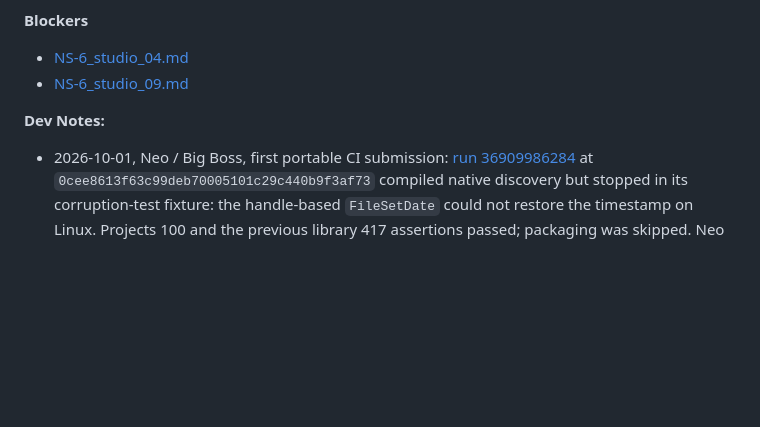
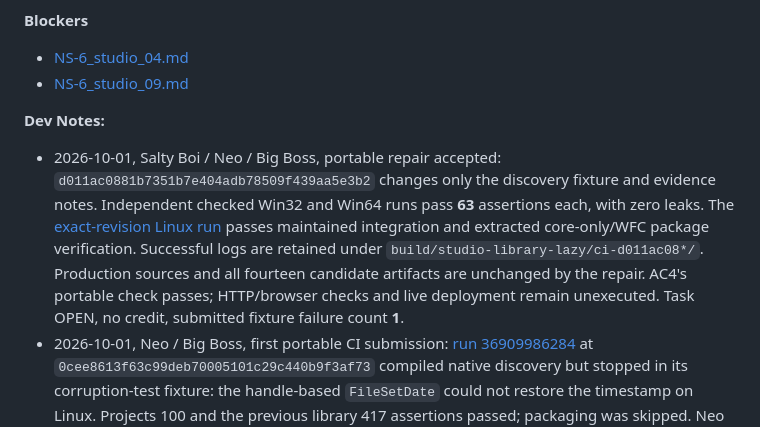
Before and after one commit to mr-highball/pythian, a Markdown page: docs/TODO/NS-6_studio_11.md, the part around the change. GitHub-like rendering; blank space fills up the shorter version.

```diff
--- a/docs/TODO/NS-6_studio_11.md
+++ b/docs/TODO/NS-6_studio_11.md
@@ -78,6 +78,16 @@ failures; do not infer actual listening from a screenshot or compilation.
 
 **Dev Notes:**
 
+- 2026-10-01, Salty Boi / Neo / Big Boss, portable repair accepted:
+  `d011ac0881b7351b7e404adb78509f439aa5e3b2` changes only the discovery fixture
+  and evidence notes. Independent checked Win32 and Win64 runs pass **63**
+  assertions each, with zero leaks. The
+  [exact-revision Linux run](https://github.com/mr-highball/pythian/actions/runs/36910949135)
+  passes maintained integration and extracted core-only/WFC package verification.
+  Successful logs are retained under `build/studio-library-lazy/ci-d011ac08*/`.
+  Production sources and all fourteen candidate artifacts are unchanged by the
+  repair. AC4's portable check passes; HTTP/browser checks and live deployment
+  remain unexecuted. Task OPEN, no credit, submitted fixture failure count **1**.
 - 2026-10-01, Neo / Big Boss, first portable CI submission:
   [run 36909986284](https://github.com/mr-highball/pythian/actions/runs/36909986284)
   at `0cee8613f63c99deb70005101c29c440b9f3af73` compiled native discovery but
```
Also changed, not shown: docs/WORK.md (+14 -2 lines).
